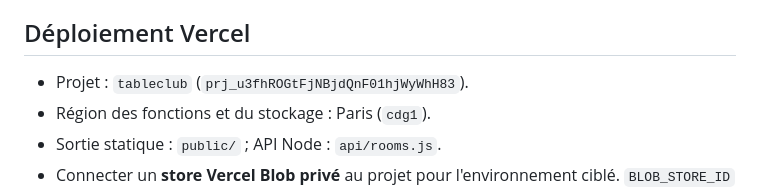
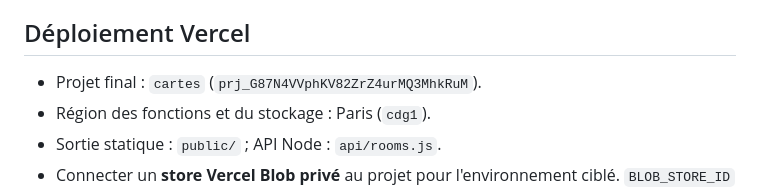
Before and after one commit to ruben-ctm/Cartes-, a Markdown page: README.md, the part around the change. Drawn GitHub-style.

Commit message:
Document final cartes Vercel project

```diff
--- a/README.md
+++ b/README.md
@@ -38,7 +38,7 @@ Les tests navigateur utilisent Chromium fourni par @sparticuz/chromium sur Linux
 
 ## Déploiement Vercel
 
-- Projet : `tableclub` (`prj_u3fhROGtFjNBjdQnF01hjWyWhH83`).
+- Projet final : `cartes` (`prj_G87N4VVphKV82ZrZ4urMQ3MhkRuM`).
 - Région des fonctions et du stockage : Paris (`cdg1`).
 - Sortie statique : `public/` ; API Node : `api/rooms.js`.
 - Connecter un **store Vercel Blob privé** au projet pour l'environnement ciblé. `BLOB_STORE_ID` permet l'authentification OIDC ; `BLOB_READ_WRITE_TOKEN` est également supporté.
```
